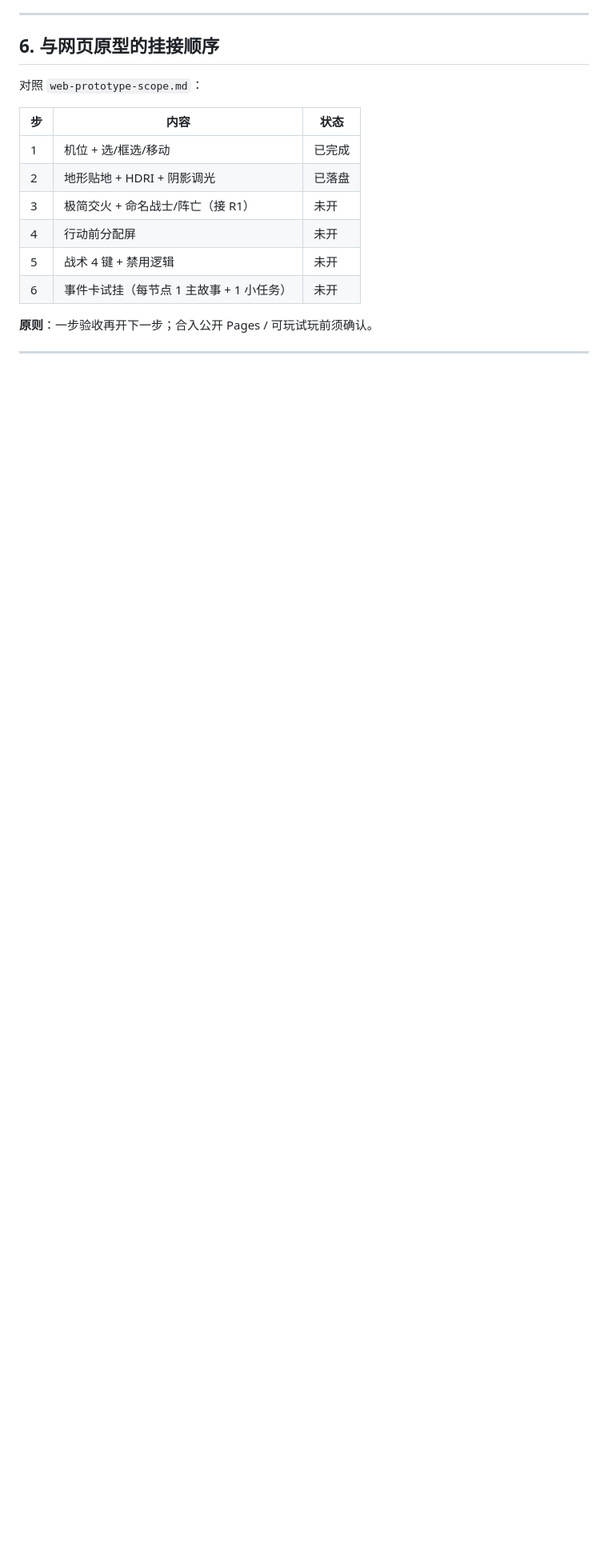
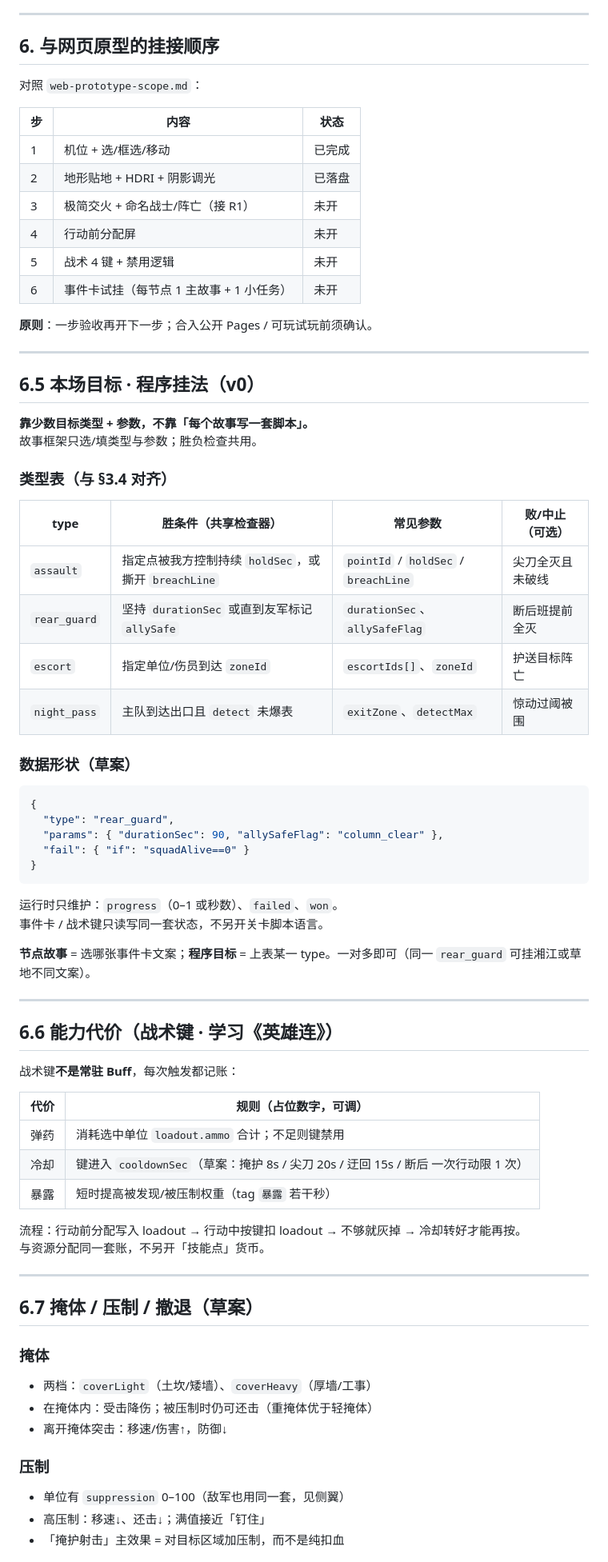
Before and after one commit to xingchen-ian/long-march-game, a Markdown page: data/systems-spec.md, the part around one of its changes. Shown at 80% size. GitHub-like rendering; blank space fills up the shorter version.

Commit message:
系统设计总纲补上 §6.5–6.8
目标类型、能力代价、掩体/压制/撤退、侧翼毅力写入资料页。

Co-authored-by: Cursor Agent <cursoragent@cursor.com>
Co-authored-by: xingchen-ian <xingchen-ian@users.noreply.github.com>

````diff
--- a/data/systems-spec.md
+++ b/data/systems-spec.md
@@ -145,3 +146,61 @@
 
 ---
 
+## 6.5 本场目标 · 程序挂法（v0）
+
+**靠少数目标类型 + 参数，不靠「每个故事写一套脚本」。**
+故事框架只选/填类型与参数；胜负检查共用。
+
+### 类型表（与 §3.4 对齐）
+
+| type | 胜条件（共享检查器） | 常见参数 | 败/中止（可选） |
+|------|----------------------|----------|-----------------|
+| `assault` | 指定点被我方控制持续 `holdSec`，或撕开 `breachLine` | `pointId` / `holdSec` / `breachLine` | 尖刀全灭且未破线 |
+| `rear_guard` | 坚持 `durationSec` 或直到友军标记 `allySafe` | `durationSec`、`allySafeFlag` | 断后班提前全灭 |
+| `escort` | 指定单位/伤员到达 `zoneId` | `escortIds[]`、`zoneId` | 护送目标阵亡 |
+| `night_pass` | 主队到达出口且 `detect` 未爆表 | `exitZone`、`detectMax` | 惊动过阈被围 |
+
+### 数据形状（草案）
+
+```json
+{
+  "type": "rear_guard",
+  "params": { "durationSec": 90, "allySafeFlag": "column_clear" },
+  "fail": { "if": "squadAlive==0" }
+}
+```
+
+运行时只维护：`progress`（0–1 或秒数）、`failed`、`won`。
+事件卡 / 战术键只读写同一套状态，不另开关卡脚本语言。
+
+**节点故事** = 选哪张事件卡文案；**程序目标** = 上表某一 type。一对多即可（同一 `rear_guard` 可挂湘江或草地不同文案）。
+
+---
+
+## 6.6 能力代价（战术键 · 学习《英雄连》）
+
+战术键**不是常驻 Buff**，每次触发都记账：
+
+| 代价 | 规则（占位数字，可调） |
+|------|------------------------|
+| 弹药 | 消耗选中单位 `loadout.ammo` 合计；不足则键禁用 |
+| 冷却 | 键进入 `cooldownSec`（草案：掩护 8s / 尖刀 20s / 迂回 15s / 断后 一次行动限 1 次） |
+| 暴露 | 短时提高被发现/被压制权重（tag `暴露` 若干秒） |
+
+流程：行动前分配写入 loadout → 行动中按键扣 loadout → 不够就灰掉 → 冷却转好才能再按。
+与资源分配同一套账，不另开「技能点」货币。
+
+---
+
+## 6.7 掩体 / 压制 / 撤退（草案）
+
+### 掩体
+- 两档：`coverLight`（土坎/矮墙）、`coverHeavy`（厚墙/工事）
+- 在掩体内：受击降伤；被压制时仍可还击（重掩体优于轻掩体）
+- 离开掩体突击：移速/伤害↑，防御↓
+
+### 压制
+- 单位有 `suppression` 0–100（敌军也用同一套，见侧翼）
+- 高压制：移速↓、还击↓；满值接近「钉住」
+- 「掩护射击」主效果 = 对目标区域加压制，而不是纯扣血
+
````
Also changed, not shown: other parts of data/systems-spec.md (+27 -4 lines).
